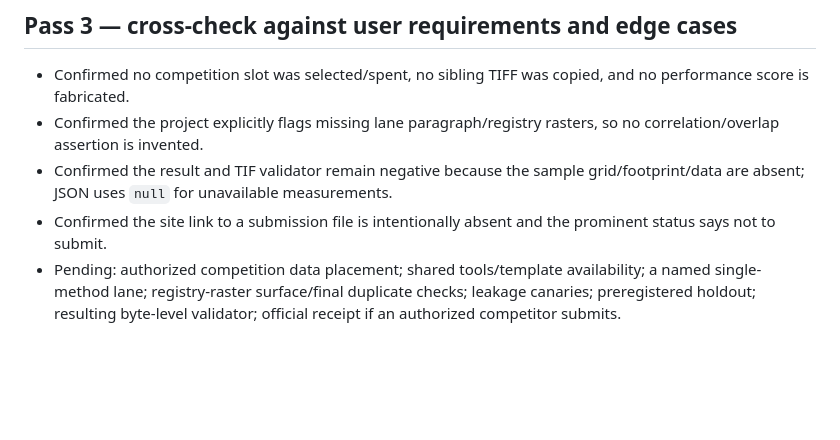
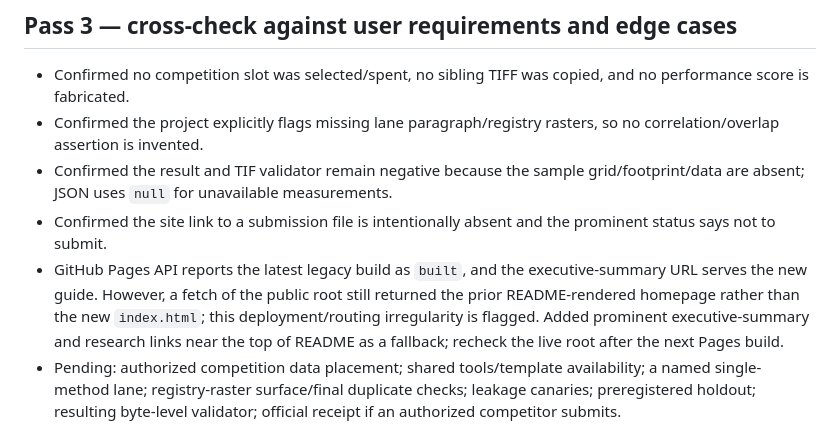
Before and after one commit to buffedlizard55-lab/GEMSDOE78, a Markdown page: review-log.md, the part around the change. Rendered like a GitHub page; blank space fills up the shorter version.

```diff
--- a/review-log.md
+++ b/review-log.md
@@ -25,6 +25,7 @@
 - Confirmed the project explicitly flags missing lane paragraph/registry rasters, so no correlation/overlap assertion is invented.
 - Confirmed the result and TIF validator remain negative because the sample grid/footprint/data are absent; JSON uses `null` for unavailable measurements.
 - Confirmed the site link to a submission file is intentionally absent and the prominent status says not to submit.
+- GitHub Pages API reports the latest legacy build as `built`, and the executive-summary URL serves the new guide. However, a fetch of the public root still returned the prior README-rendered homepage rather than the new `index.html`; this deployment/routing irregularity is flagged. Added prominent executive-summary and research links near the top of README as a fallback; recheck the live root after the next Pages build.
 - Pending: authorized competition data placement; shared tools/template availability; a named single-method lane; registry-raster surface/final duplicate checks; leakage canaries; preregistered holdout; resulting byte-level validator; official receipt if an authorized competitor submits.
 
 ## Values that are scores
```
Also changed, not shown: README.md (+2 -0 lines).
